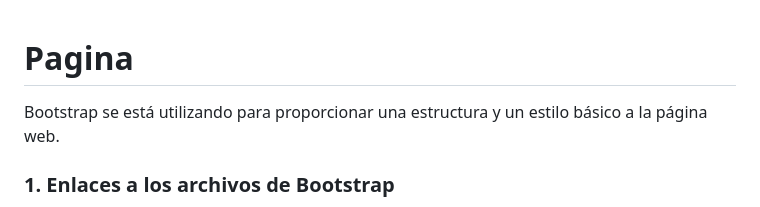
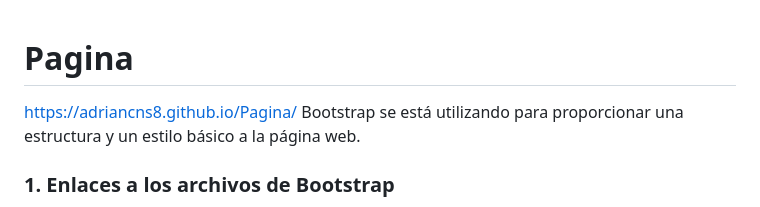
Before and after one commit to adriancns8/Pagina, a Markdown page: README.md, the part around the change. Drawn GitHub-style.

```diff
--- a/README.md
+++ b/README.md
@@ -1,4 +1,5 @@
 # Pagina
+https://adriancns8.github.io/Pagina/
 Bootstrap se está utilizando para proporcionar una estructura y un estilo básico a la página web.
 
 ### 1. **Enlaces a los archivos de Bootstrap**
```
